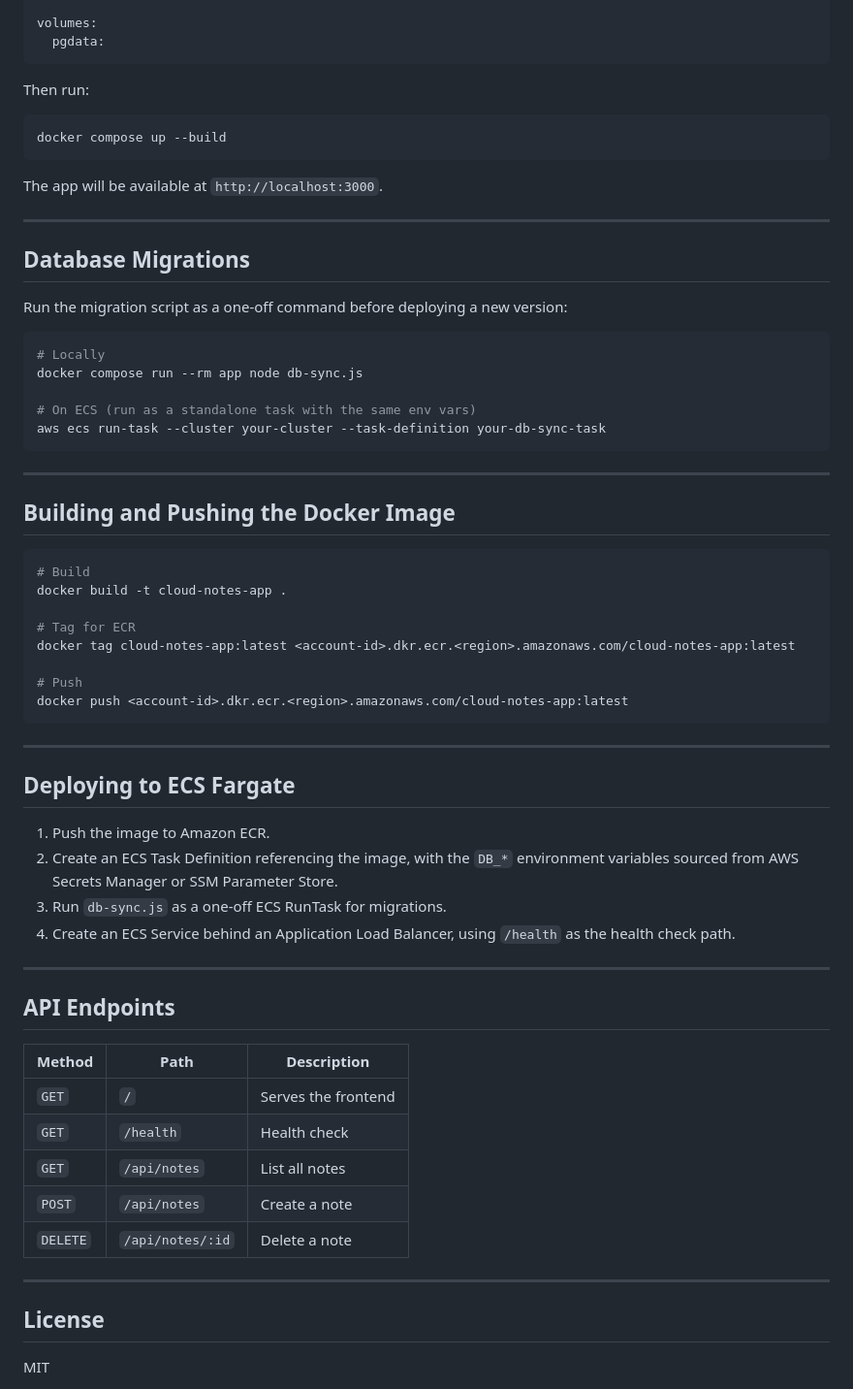
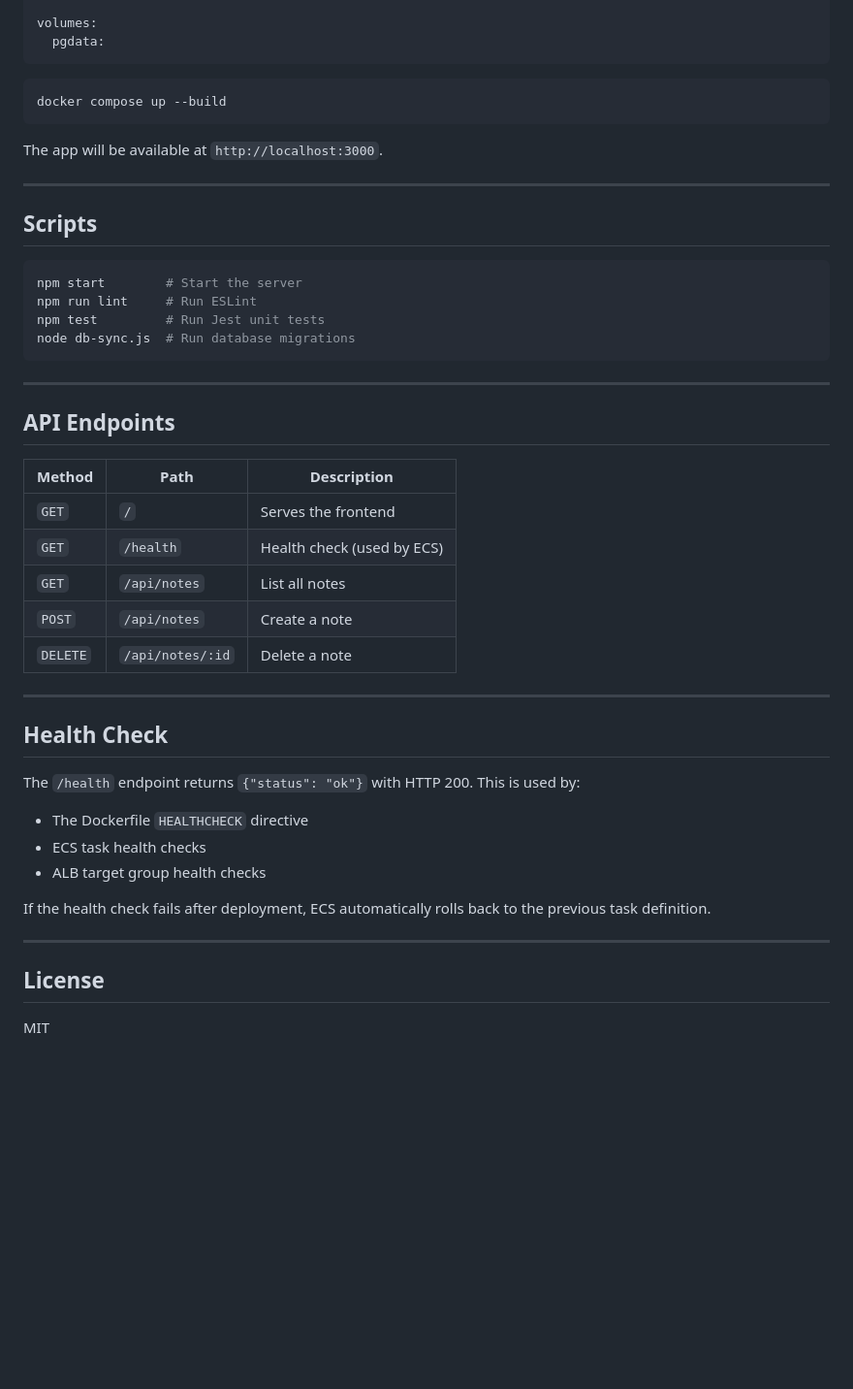
Before and after one commit to ugill123/ecs-notes-app-cicd, a Markdown page: README.md, the part around one of its changes. Shown at 97% size. Drawn GitHub-style; blank space fills up the shorter version.

````diff
--- a/README.md
+++ b/README.md
@@ -85,8 +155,6 @@ volumes:
   pgdata:
 ```
 
-Then run:
-
 ```bash
 docker compose up --build
 ```
@@ -95,41 +163,14 @@ The app will be available at `http://localhost:3000`.
 
 ---
 
-## Database Migrations
-
-Run the migration script as a one-off command before deploying a new version:
+## Scripts
 
 ```bash
-# Locally
-docker compose run --rm app node db-sync.js
-
-# On ECS (run as a standalone task with the same env vars)
-aws ecs run-task --cluster your-cluster --task-definition your-db-sync-task
+npm start        # Start the server
+npm run lint     # Run ESLint
+npm test         # Run Jest unit tests
+node db-sync.js  # Run database migrations
 ```
-
----
-
-## Building and Pushing the Docker Image
-
-```bash
-# Build
-docker build -t cloud-notes-app .
-
-# Tag for ECR
-docker tag cloud-notes-app:latest <account-id>.dkr.ecr.<region>.amazonaws.com/cloud-notes-app:latest
-
-# Push
-docker push <account-id>.dkr.ecr.<region>.amazonaws.com/cloud-notes-app:latest
-```
-
----
-
-## Deploying to ECS Fargate
-
-1. Push the image to Amazon ECR.
-2. Create an ECS Task Definition referencing the image, with the `DB_*` environment variables sourced from AWS Secrets Manager or SSM Parameter Store.
-3. Run `db-sync.js` as a one-off ECS RunTask for migrations.
-4. Create an ECS Service behind an Application Load Balancer, using `/health` as the health check path.
 
 ---
 
@@ -138,13 +179,24 @@ docker push <account-id>.dkr.ecr.<region>.amazonaws.com/cloud-notes-app:latest
 | Method   | Path             | Description        |
 |----------|------------------|--------------------|
 | `GET`    | `/`              | Serves the frontend |
-| `GET`    | `/health`        | Health check        |
+| `GET`    | `/health`        | Health check (used by ECS) |
 | `GET`    | `/api/notes`     | List all notes      |
 | `POST`   | `/api/notes`     | Create a note       |
 | `DELETE`  | `/api/notes/:id` | Delete a note       |
 
 ---
 
+## Health Check
+
+The `/health` endpoint returns `{"status": "ok"}` with HTTP 200. This is used by:
+- The Dockerfile `HEALTHCHECK` directive
+- ECS task health checks
+- ALB target group health checks
+
+If the health check fails after deployment, ECS automatically rolls back to the previous task definition.
+
+---
+
 ## License
 
 MIT
````
Also changed, not shown: other parts of README.md (+83 -13 lines).
